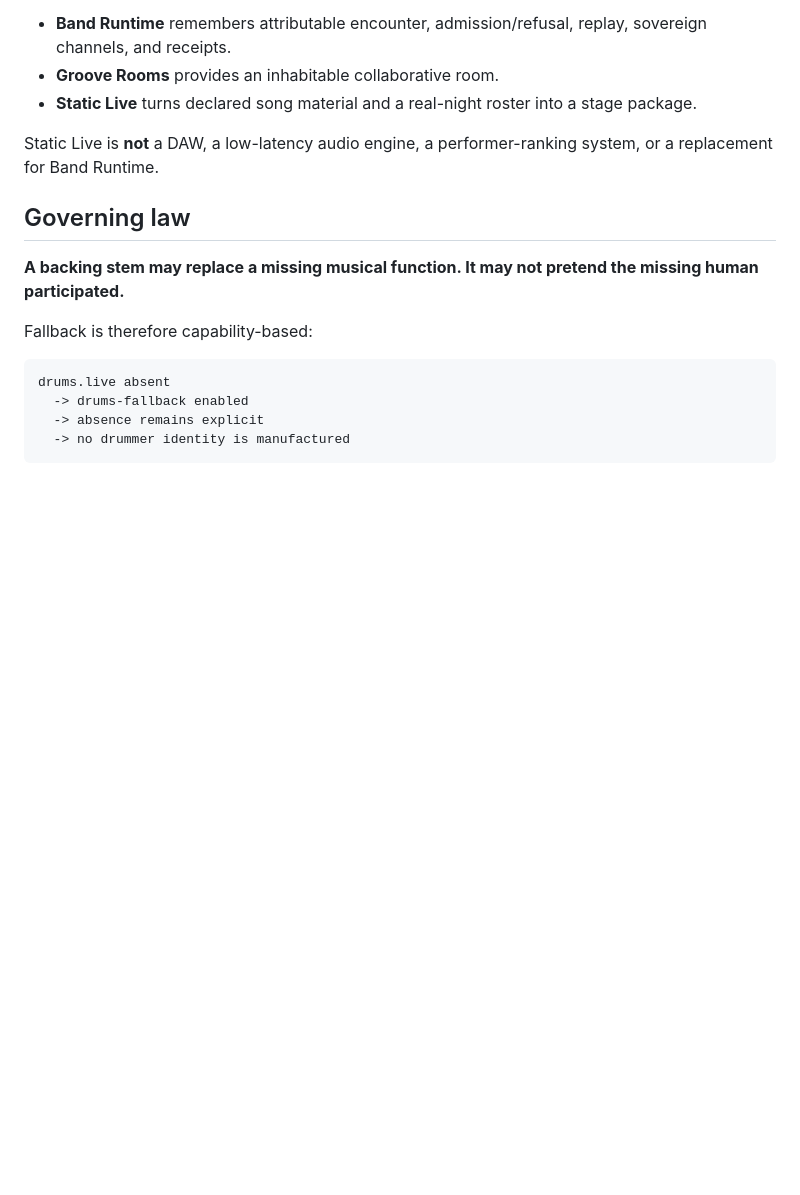
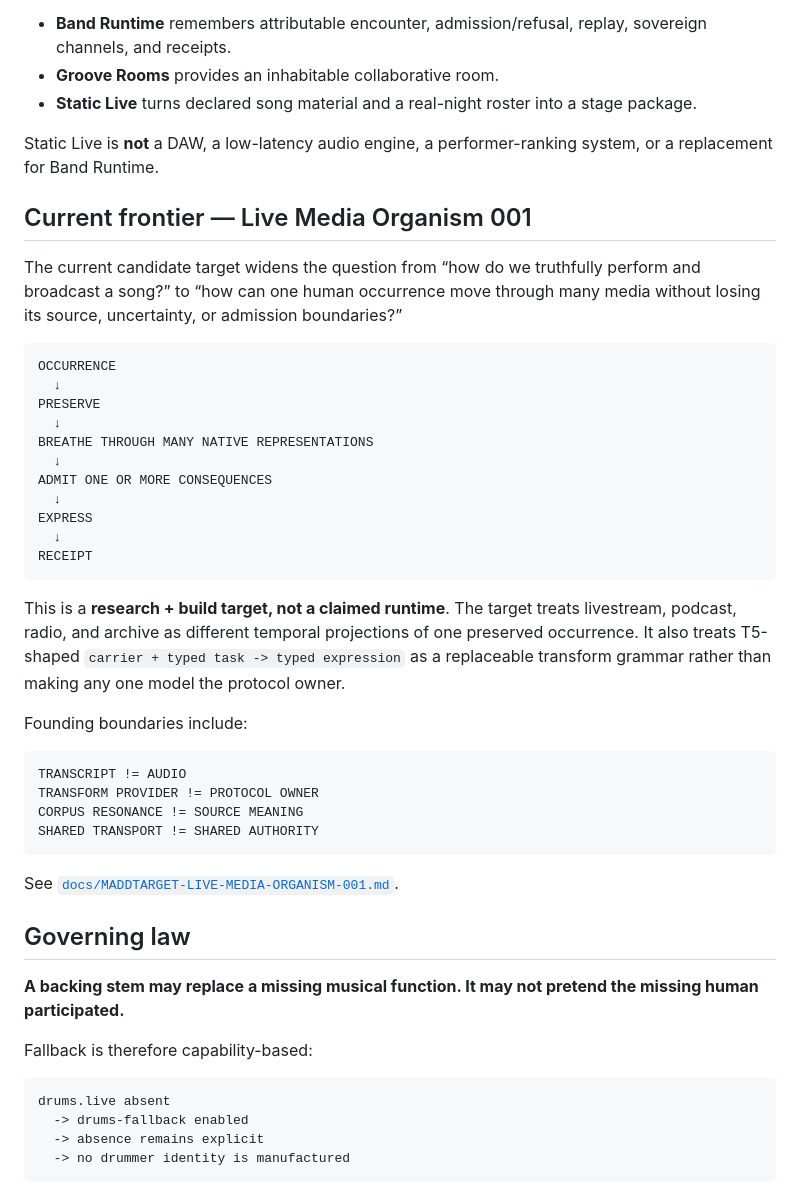
Before and after one commit to the-static-collective/static-live, a Markdown page: README.md, the part around the change. Rendered like a GitHub page; blank space fills up the shorter version.

Commit message:
docs: surface current live media frontier

````diff
--- a/README.md
+++ b/README.md
@@ -11,6 +11,37 @@ It is deliberately downstream from the Collective's other runtime boundaries:
 - **Static Live** turns declared song material and a real-night roster into a stage package.
 
 Static Live is **not** a DAW, a low-latency audio engine, a performer-ranking system, or a replacement for Band Runtime.
+
+## Current frontier — Live Media Organism 001
+
+The current candidate target widens the question from “how do we truthfully perform and broadcast a song?” to “how can one human occurrence move through many media without losing its source, uncertainty, or admission boundaries?”
+
+```text
+OCCURRENCE
+  ↓
+PRESERVE
+  ↓
+BREATHE THROUGH MANY NATIVE REPRESENTATIONS
+  ↓
+ADMIT ONE OR MORE CONSEQUENCES
+  ↓
+EXPRESS
+  ↓
+RECEIPT
+```
+
+This is a **research + build target, not a claimed runtime**. The target treats livestream, podcast, radio, and archive as different temporal projections of one preserved occurrence. It also treats T5-shaped `carrier + typed task -> typed expression` as a replaceable transform grammar rather than making any one model the protocol owner.
+
+Founding boundaries include:
+
+```text
+TRANSCRIPT != AUDIO
+TRANSFORM PROVIDER != PROTOCOL OWNER
+CORPUS RESONANCE != SOURCE MEANING
+SHARED TRANSPORT != SHARED AUTHORITY
+```
+
+See [`docs/MADDTARGET-LIVE-MEDIA-ORGANISM-001.md`](docs/MADDTARGET-LIVE-MEDIA-ORGANISM-001.md).
 
 ## Governing law
 
````
